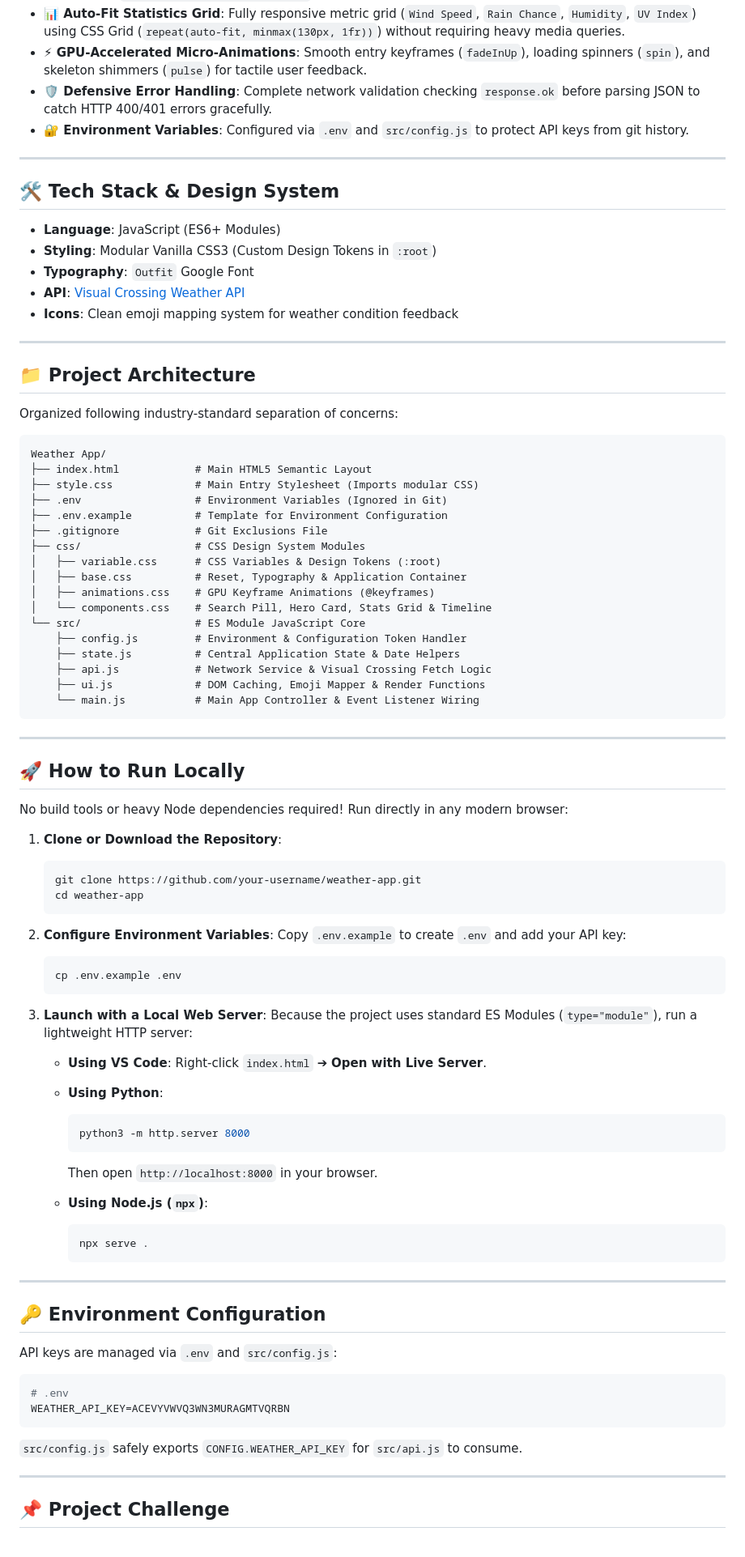
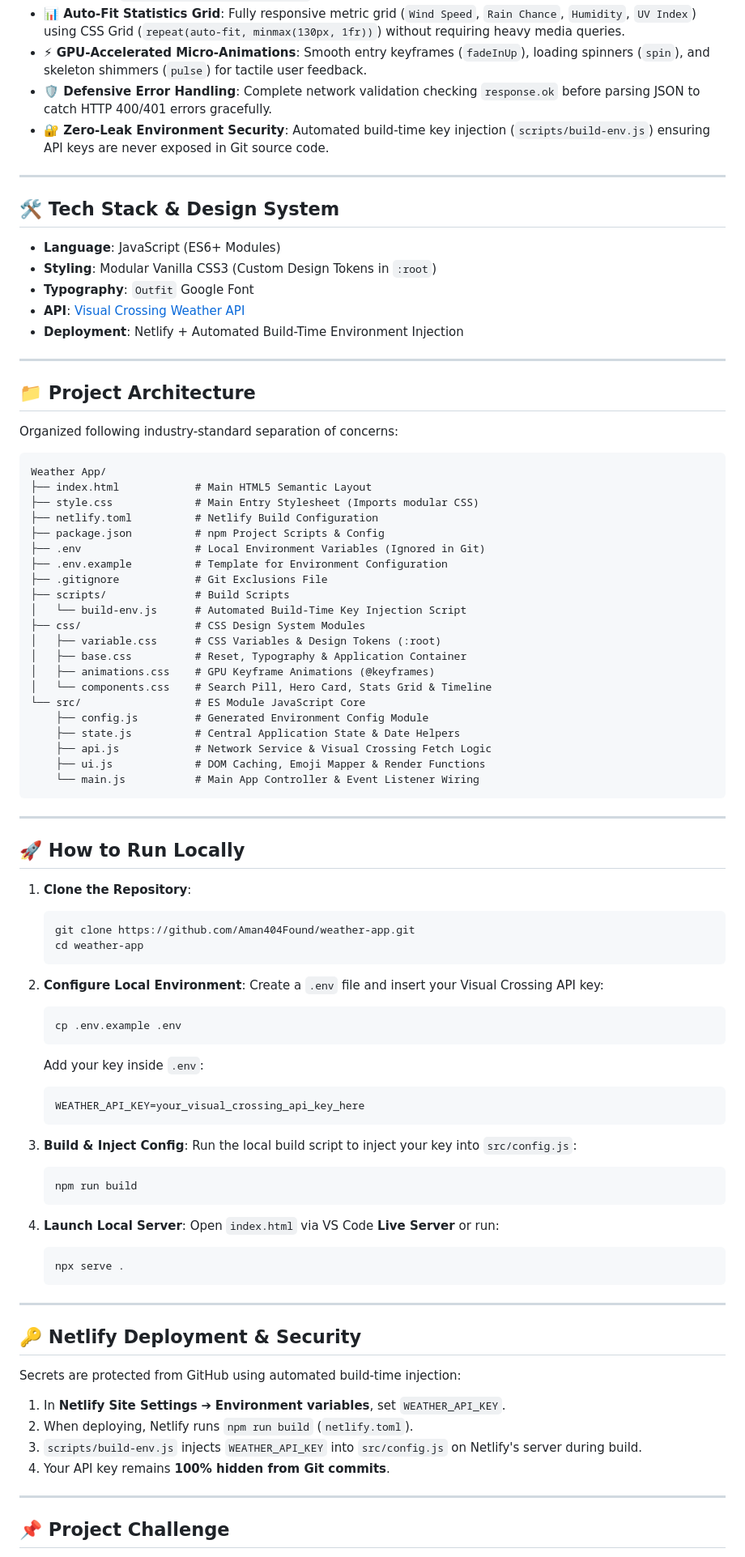
Before and after one commit to Aman404Found/weather-app, a Markdown page: README.md, the part around the change. Shown at 81% size. Drawn GitHub-style.

Commit message:
docs: update README with environment build pipeline setup

````diff
--- a/README.md
+++ b/README.md
@@ -24,7 +24,7 @@ An elegant, modern glassmorphic weather web application built using **Vanilla Ja
 - **📊 Auto-Fit Statistics Grid**: Fully responsive metric grid (`Wind Speed`, `Rain Chance`, `Humidity`, `UV Index`) using CSS Grid (`repeat(auto-fit, minmax(130px, 1fr))`) without requiring heavy media queries.
 - **⚡ GPU-Accelerated Micro-Animations**: Smooth entry keyframes (`fadeInUp`), loading spinners (`spin`), and skeleton shimmers (`pulse`) for tactile user feedback.
 - **🛡️ Defensive Error Handling**: Complete network validation checking `response.ok` before parsing JSON to catch HTTP 400/401 errors gracefully.
-- **🔐 Environment Variables**: Configured via `.env` and `src/config.js` to protect API keys from git history.
+- **🔐 Zero-Leak Environment Security**: Automated build-time key injection (`scripts/build-env.js`) ensuring API keys are never exposed in Git source code.
 
 ---
 
@@ -34,7 +34,7 @@ An elegant, modern glassmorphic weather web application built using **Vanilla Ja
 - **Styling**: Modular Vanilla CSS3 (Custom Design Tokens in `:root`)
 - **Typography**: `Outfit` Google Font
 - **API**: [Visual Crossing Weather API](https://www.visualcrossing.com/weather-api)
-- **Icons**: Clean emoji mapping system for weather condition feedback
+- **Deployment**: Netlify + Automated Build-Time Environment Injection
 
 ---
 
@@ -46,16 +46,20 @@ Organized following industry-standard separation of concerns:
 Weather App/
 ├── index.html            # Main HTML5 Semantic Layout
 ├── style.css             # Main Entry Stylesheet (Imports modular CSS)
-├── .env                  # Environment Variables (Ignored in Git)
+├── netlify.toml          # Netlify Build Configuration
+├── package.json          # npm Project Scripts & Config
+├── .env                  # Local Environment Variables (Ignored in Git)
 ├── .env.example          # Template for Environment Configuration
 ├── .gitignore            # Git Exclusions File
+├── scripts/              # Build Scripts
+│   └── build-env.js      # Automated Build-Time Key Injection Script
 ├── css/                  # CSS Design System Modules
 │   ├── variable.css      # CSS Variables & Design Tokens (:root)
 │   ├── base.css          # Reset, Typography & Application Container
 │   ├── animations.css    # GPU Keyframe Animations (@keyframes)
 │   └── components.css    # Search Pill, Hero Card, Stats Grid & Timeline
 └── src/                  # ES Module JavaScript Core
-    ├── config.js         # Environment & Configuration Token Handler
+    ├── config.js         # Generated Environment Config Module
     ├── state.js          # Central Application State & Date Helpers
     ├── api.js            # Network Service & Visual Crossing Fetch Logic
     ├── ui.js             # DOM Caching, Emoji Mapper & Render Functions
@@ -66,47 +70,44 @@ Weather App/
 
 ## 🚀 How to Run Locally
 
-No build tools or heavy Node dependencies required! Run directly in any modern browser:
-
-1. **Clone or Download the Repository**:
+1. **Clone the Repository**:
    ```bash
-   git clone https://github.com/your-username/weather-app.git
+   git clone https://github.com/Aman404Found/weather-app.git
    cd weather-app
    ```
 
-2. **Configure Environment Variables**:
-   Copy `.env.example` to create `.env` and add your API key:
+2. **Configure Local Environment**:
+   Create a `.env` file and insert your Visual Crossing API key:
    ```bash
    cp .env.example .env
    ```
+   Add your key inside `.env`:
+   ```env
+   WEATHER_API_KEY=your_visual_crossing_api_key_here
+   ```
 
-3. **Launch with a Local Web Server**:
-   Because the project uses standard ES Modules (`type="module"`), run a lightweight HTTP server:
+3. **Build & Inject Config**:
+   Run the local build script to inject your key into `src/config.js`:
+   ```bash
+   npm run build
+   ```
 
-   - **Using VS Code**: Right-click `index.html` ➔ **Open with Live Server**.
-   - **Using Python**:
-     ```bash
-     python3 -m http.server 8000
-     ```
-     Then open `http://localhost:8000` in your browser.
-
-   - **Using Node.js (`npx`)**:
-     ```bash
-     npx serve .
-     ```
+4. **Launch Local Server**:
+   Open `index.html` via VS Code **Live Server** or run:
+   ```bash
+   npx serve .
+   ```
 
 ---
 
-## 🔑 Environment Configuration
+## 🔑 Netlify Deployment & Security
 
-API keys are managed via `.env` and `src/config.js`:
+Secrets are protected from GitHub using automated build-time injection:
 
-```env
-# .env
-WEATHER_API_KEY=ACEVYVWVQ3WN3MURAGMTVQRBN
-```
-
-`src/config.js` safely exports `CONFIG.WEATHER_API_KEY` for `src/api.js` to consume.
+1. In **Netlify Site Settings** ➔ **Environment variables**, set `WEATHER_API_KEY`.
+2. When deploying, Netlify runs `npm run build` (`netlify.toml`).
+3. `scripts/build-env.js` injects `WEATHER_API_KEY` into `src/config.js` on Netlify's server during build.
+4. Your API key remains **100% hidden from Git commits**.
 
 ---
 
````
